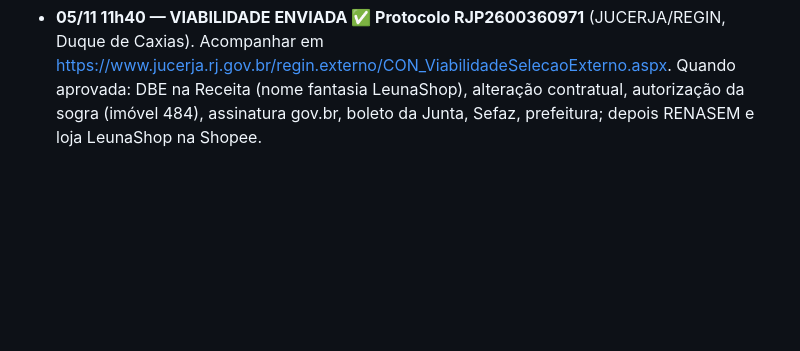
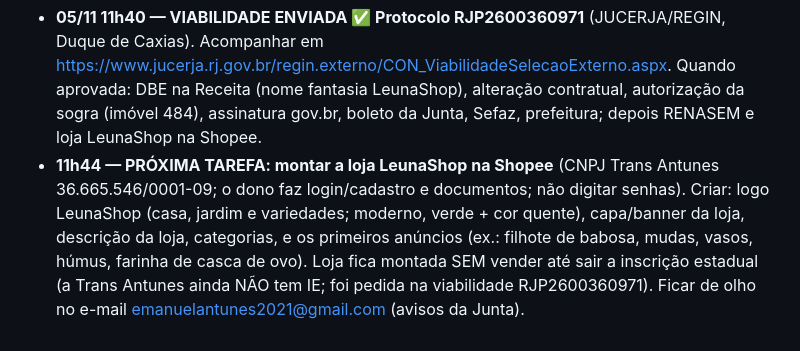
Before and after one commit to leunamesoftware/Leunamesite, a Markdown page: RECADO-AMANHA.md, the part around the change. Rendered like a GitHub page; blank space fills up the shorter version.

Commit message:
Recado: próxima tarefa loja LeunaShop
Co-Authored-By: Claude Opus 5.5 <noreply@anthropic.com>
Claude-Session: https://claude.ai/code/session_015ccz1f9mAXaDEEyUCv6yYh

```diff
--- a/RECADO-AMANHA.md
+++ b/RECADO-AMANHA.md
@@ -117,3 +117,4 @@ Estado em 05/11 10h20: viabilidade nova aberta (aba 1 preenchida e avançada at
 
 **05/11 11h37 — VIABILIDADE PRONTA PARA ENVIO (Trans Antunes):** nome LEUNAME COMERCIO E SERVICOS LTDA; **nome fantasia: LeunaShop** (também nome da loja nova na Shopee); endereço Estrada de Xerém 484 (loja, uso exclusivamente comercial), IPTU 4028801, 20 m², IE sim, Internet. CNAEs: 6203100 (P), 7410299, 4713002, 4713004, 4789099, 4693100, 4781400, 4772500, 4751201, 4753900, 4759899, 4763601, 4763602, 4789004, 4789002, 4744001, 4683400, 0122900, 4752100, 4755503, 4754701, 4754703, 4623106 (minhoca 0159899 removida a pedido). Formulário dos Bombeiros salvo (abre por /regin.externo/RedirectPost.aspx numa aba nova). Faltava só o dono marcar "Aceito Termo" e Enviar. Depois: anotar protocolo; DBE (nome fantasia LeunaShop); RENASEM p/ sementes/mudas.
 - **05/11 11h40 — VIABILIDADE ENVIADA ✅ Protocolo RJP2600360971** (JUCERJA/REGIN, Duque de Caxias). Acompanhar em https://www.jucerja.rj.gov.br/regin.externo/CON_ViabilidadeSelecaoExterno.aspx. Quando aprovada: DBE na Receita (nome fantasia LeunaShop), alteração contratual, autorização da sogra (imóvel 484), assinatura gov.br, boleto da Junta, Sefaz, prefeitura; depois RENASEM e loja LeunaShop na Shopee.
+- **11h44 — PRÓXIMA TAREFA: montar a loja LeunaShop na Shopee** (CNPJ Trans Antunes 36.665.546/0001-09; o dono faz login/cadastro e documentos; não digitar senhas). Criar: logo LeunaShop (casa, jardim e variedades; moderno, verde + cor quente), capa/banner da loja, descrição da loja, categorias, e os primeiros anúncios (ex.: filhote de babosa, mudas, vasos, húmus, farinha de casca de ovo). Loja fica montada SEM vender até sair a inscrição estadual (a Trans Antunes ainda NÃO tem IE; foi pedida na viabilidade RJP2600360971). Ficar de olho no e-mail emanuelantunes2021@gmail.com (avisos da Junta).
```
